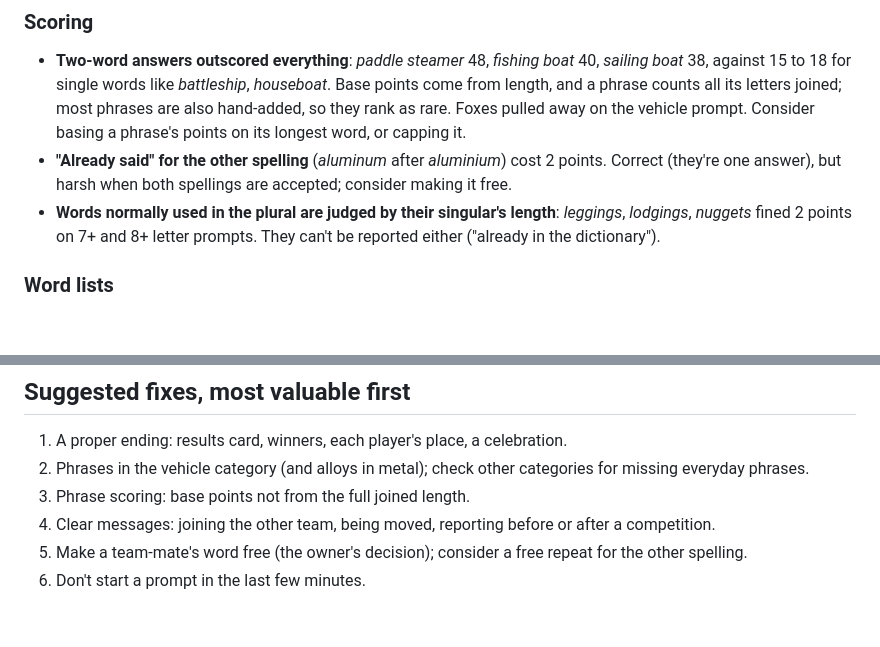
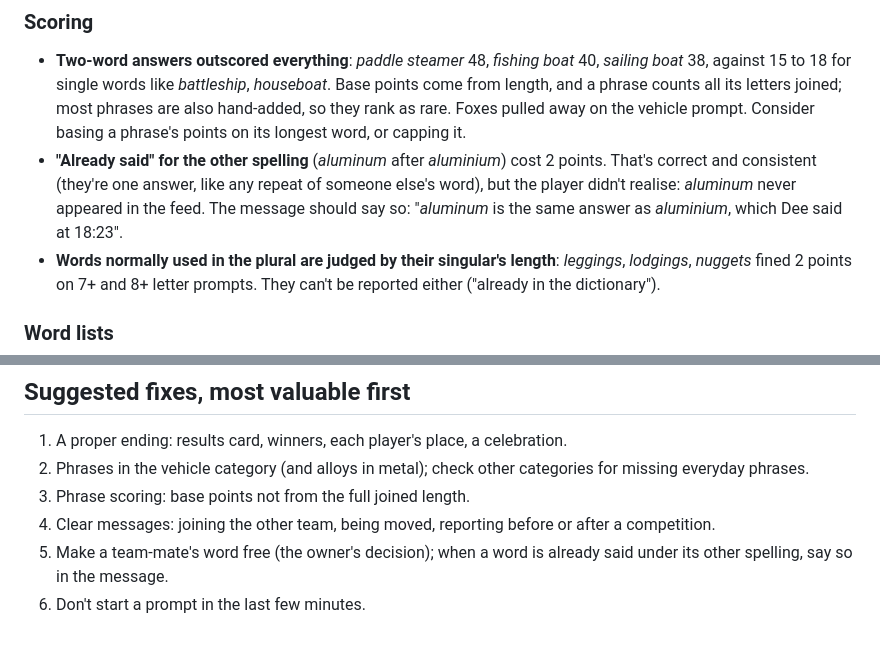
Before and after one commit to mimamo100/noname, a Markdown page: docs/playtests/2026-10-13-competition.md, 2 parts joined by grey strips. GitHub-like rendering; blank space fills up the shorter version.

Commit message:
Playtest report: the other spelling needs a clearer message, not a free pass

```diff
--- a/docs/playtests/2026-10-13-competition.md
+++ b/docs/playtests/2026-10-13-competition.md
@@ -36,7 +36,7 @@ Result: **Foxes 1,637, Owls 1,106.** Players: Cal 927, Dee 710, Ada 610, Ben 496
 
 ### Scoring
 - **Two-word answers outscored everything**: *paddle steamer* 48, *fishing boat* 40, *sailing boat* 38, against 15 to 18 for single words like *battleship*, *houseboat*. Base points come from length, and a phrase counts all its letters joined; most phrases are also hand-added, so they rank as rare. Foxes pulled away on the vehicle prompt. Consider basing a phrase's points on its longest word, or capping it.
-- **"Already said" for the other spelling** (*aluminum* after *aluminium*) cost 2 points. Correct (they're one answer), but harsh when both spellings are accepted; consider making it free.
+- **"Already said" for the other spelling** (*aluminum* after *aluminium*) cost 2 points. That's correct and consistent (they're one answer, like any repeat of someone else's word), but the player didn't realise: *aluminum* never appeared in the feed. The message should say so: "*aluminum* is the same answer as *aluminium*, which Dee said at 18:23".
 - **Words normally used in the plural are judged by their singular's length**: *leggings*, *lodgings*, *nuggets* fined 2 points on 7+ and 8+ letter prompts. They can't be reported either ("already in the dictionary").
 
 ### Word lists
@@ -59,5 +59,5 @@ Result: **Foxes 1,637, Owls 1,106.** Players: Cal 927, Dee 710, Ada 610, Ben 496
 2. Phrases in the vehicle category (and alloys in metal); check other categories for missing everyday phrases.
 3. Phrase scoring: base points not from the full joined length.
 4. Clear messages: joining the other team, being moved, reporting before or after a competition.
-5. Make a team-mate's word free (the owner's decision); consider a free repeat for the other spelling.
+5. Make a team-mate's word free (the owner's decision); when a word is already said under its other spelling, say so in the message.
 6. Don't start a prompt in the last few minutes.
```
